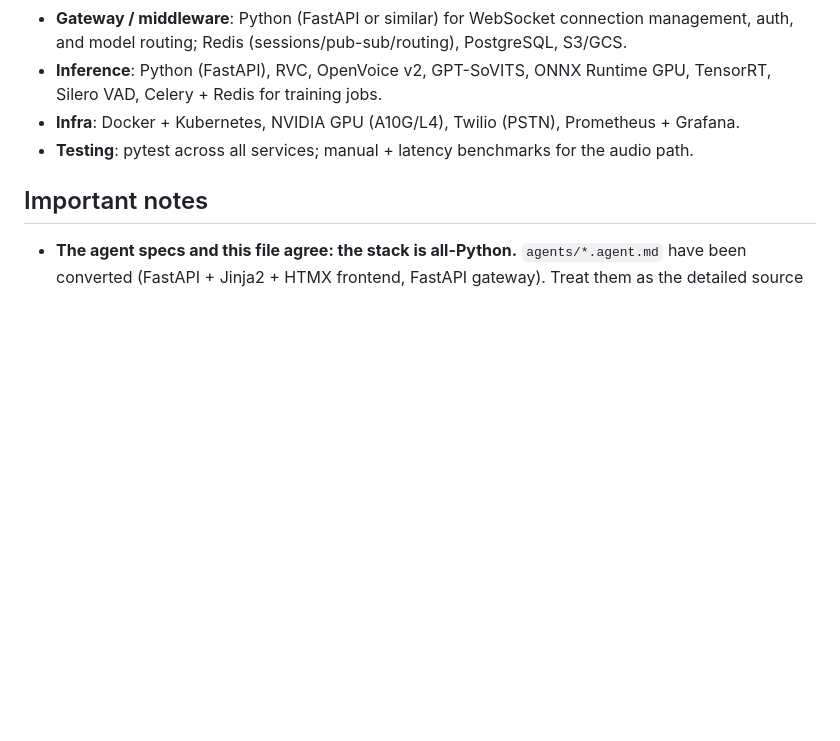
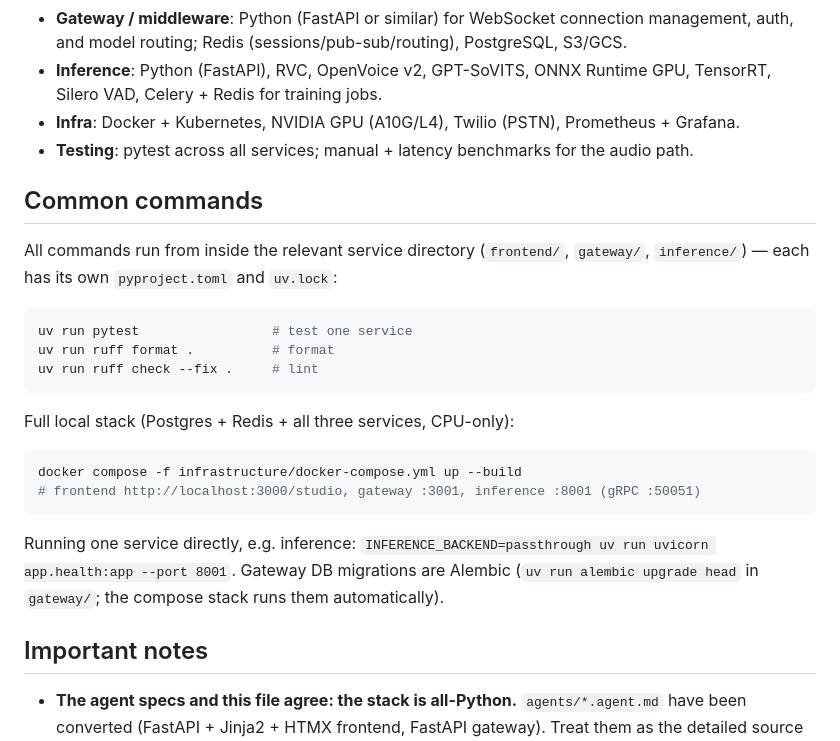
Before and after one commit to gmallory/Mockingbird, a Markdown page: CLAUDE.md, the part around one of its changes. Drawn GitHub-style; blank space fills up the shorter version.

````diff
--- a/CLAUDE.md
+++ b/CLAUDE.md
@@ -132,6 +106,28 @@ all three services:
 - **Infra**: Docker + Kubernetes, NVIDIA GPU (A10G/L4), Twilio (PSTN), Prometheus + Grafana.
 - **Testing**: pytest across all services; manual + latency benchmarks for the audio path.
 
+## Common commands
+
+All commands run from inside the relevant service directory (`frontend/`, `gateway/`, `inference/`) —
+each has its own `pyproject.toml` and `uv.lock`:
+
+```bash
+uv run pytest                 # test one service
+uv run ruff format .          # format
+uv run ruff check --fix .     # lint
+```
+
+Full local stack (Postgres + Redis + all three services, CPU-only):
+
+```bash
+docker compose -f infrastructure/docker-compose.yml up --build
+# frontend http://localhost:3000/studio, gateway :3001, inference :8001 (gRPC :50051)
+```
+
+Running one service directly, e.g. inference:
+`INFERENCE_BACKEND=passthrough uv run uvicorn app.health:app --port 8001`. Gateway DB migrations are
+Alembic (`uv run alembic upgrade head` in `gateway/`; the compose stack runs them automatically).
+
 ## Important notes
 
 - **The agent specs and this file agree: the stack is all-Python.** `agents/*.agent.md` have been converted
````
Also changed, not shown: other parts of CLAUDE.md (+18 -44 lines).
